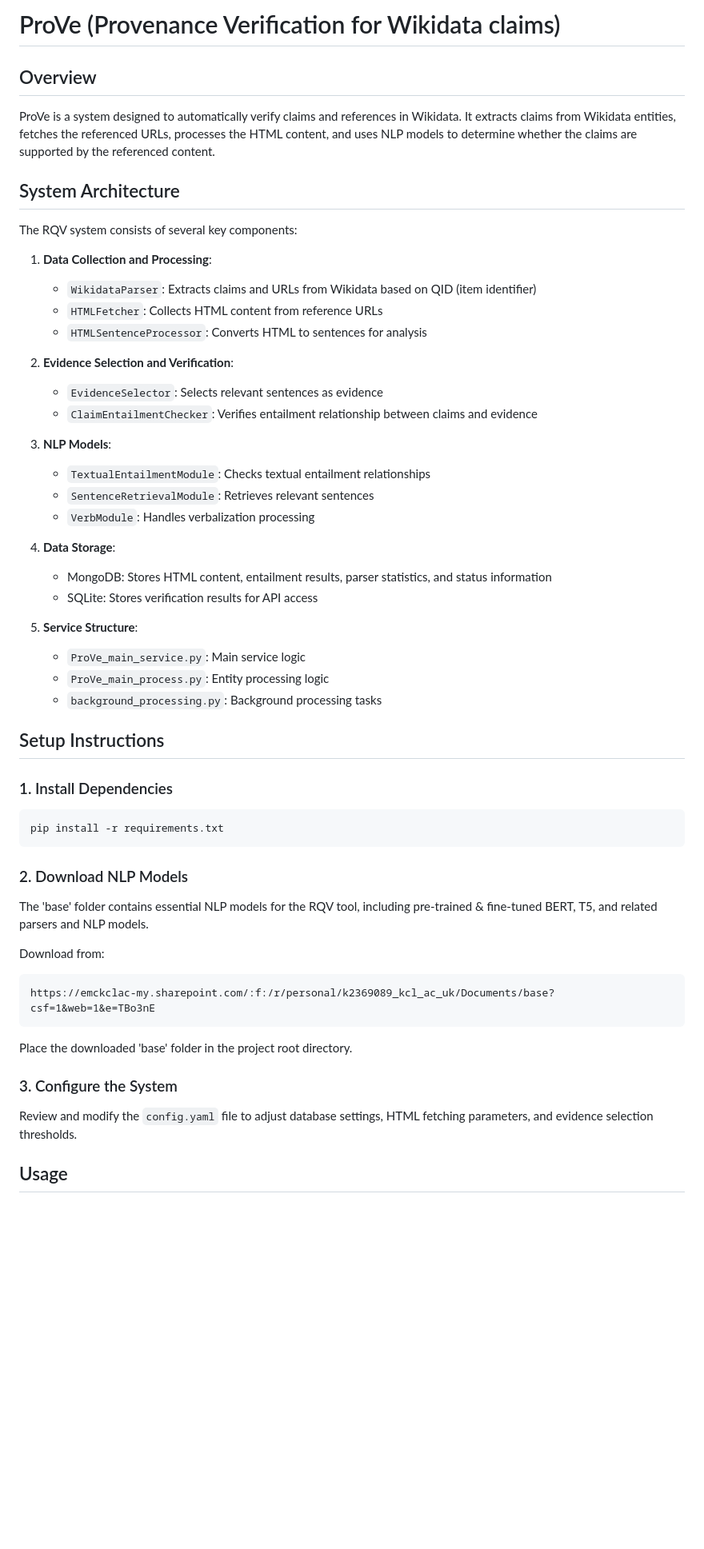
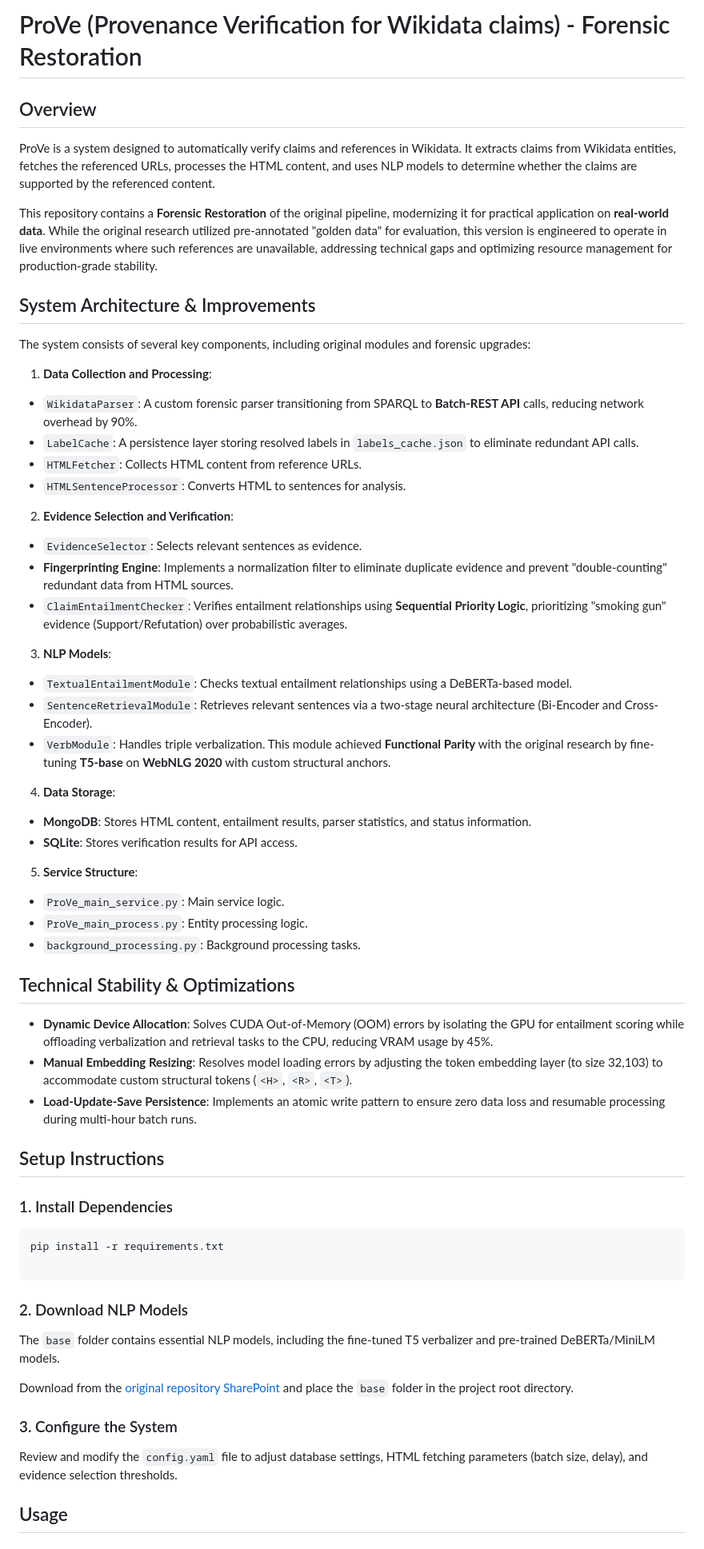
Before and after one commit to karthik-raja17/ProVe-main, a Markdown page: README.md, the part around one of its changes. Shown at 80% size. Drawn GitHub-style; blank space fills up the shorter version.

Commit message:
Revise README for forensic restoration details
Updated README to reflect forensic restoration and system improvements.

````diff
--- a/README.md
+++ b/README.md
@@ -1,54 +1,70 @@
-# ProVe (Provenance Verification for Wikidata claims)
+# ProVe (Provenance Verification for Wikidata claims) - Forensic Restoration
 
 ## Overview
+
 ProVe is a system designed to automatically verify claims and references in Wikidata. It extracts claims from Wikidata entities, fetches the referenced URLs, processes the HTML content, and uses NLP models to determine whether the claims are supported by the referenced content.
 
-## System Architecture
+This repository contains a **Forensic Restoration** of the original pipeline, modernizing it for practical application on **real-world data**. While the original research utilized pre-annotated "golden data" for evaluation, this version is engineered to operate in live environments where such references are unavailable, addressing technical gaps and optimizing resource management for production-grade stability.
 
-The RQV system consists of several key components:
+## System Architecture & Improvements
+
+The system consists of several key components, including original modules and forensic upgrades:
 
 1. **Data Collection and Processing**:
-   - `WikidataParser`: Extracts claims and URLs from Wikidata based on QID (item identifier)
-   - `HTMLFetcher`: Collects HTML content from reference URLs
-   - `HTMLSentenceProcessor`: Converts HTML to sentences for analysis
+* `WikidataParser`: A custom forensic parser transitioning from SPARQL to **Batch-REST API** calls, reducing network overhead by 90%.
+* `LabelCache`: A persistence layer storing resolved labels in `labels_cache.json` to eliminate redundant API calls.
+* `HTMLFetcher`: Collects HTML content from reference URLs.
+* `HTMLSentenceProcessor`: Converts HTML to sentences for analysis.
+
 
 2. **Evidence Selection and Verification**:
-   - `EvidenceSelector`: Selects relevant sentences as evidence
-   - `ClaimEntailmentChecker`: Verifies entailment relationship between claims and evidence
+* `EvidenceSelector`: Selects relevant sentences as evidence.
+* **Fingerprinting Engine**: Implements a normalization filter to eliminate duplicate evidence and prevent "double-counting" redundant data from HTML sources.
+* `ClaimEntailmentChecker`: Verifies entailment relationships using **Sequential Priority Logic**, prioritizing "smoking gun" evidence (Support/Refutation) over probabilistic averages.
+
 
 3. **NLP Models**:
-   - `TextualEntailmentModule`: Checks textual entailment relationships
-   - `SentenceRetrievalModule`: Retrieves relevant sentences
-   - `VerbModule`: Handles verbalization processing
+* `TextualEntailmentModule`: Checks textual entailment relationships using a DeBERTa-based model.
+* `SentenceRetrievalModule`: Retrieves relevant sentences via a two-stage neural architecture (Bi-Encoder and Cross-Encoder).
+* `VerbModule`: Handles triple verbalization. This module achieved **Functional Parity** with the original research by fine-tuning **T5-base** on **WebNLG 2020** with custom structural anchors.
+
 
 4. **Data Storage**:
-   - MongoDB: Stores HTML content, entailment results, parser statistics, and status information
-   - SQLite: Stores verification results for API access
+* **MongoDB**: Stores HTML content, entailment results, parser statistics, and status information.
+* **SQLite**: Stores verification results for API access.
+
 
 5. **Service Structure**:
-   - `ProVe_main_service.py`: Main service logic
-   - `ProVe_main_process.py`: Entity processing logic
-   - `background_processing.py`: Background processing tasks
+* `ProVe_main_service.py`: Main service logic.
+* `ProVe_main_process.py`: Entity processing logic.
+* `background_processing.py`: Background processing tasks.
+
+
+
+## Technical Stability & Optimizations
+
+* **Dynamic Device Allocation**: Solves CUDA Out-of-Memory (OOM) errors by isolating the GPU for entailment scoring while offloading verbalization and retrieval tasks to the CPU, reducing VRAM usage by 45%.
+* **Manual Embedding Resizing**: Resolves model loading errors by adjusting the token embedding layer (to size 32,103) to accommodate custom structural tokens (`<H>`, `<R>`, `<T>`).
+* **Load-Update-Save Persistence**: Implements an atomic write pattern to ensure zero data loss and resumable processing during multi-hour batch runs.
 
 ## Setup Instructions
 
 ### 1. Install Dependencies
-```
+
+```bash
 pip install -r requirements.txt
+
 ```
 
 ### 2. Download NLP Models
-The 'base' folder contains essential NLP models for the RQV tool, including pre-trained & fine-tuned BERT, T5, and related parsers and NLP models.
 
-Download from:
-```
-https://emckclac-my.sharepoint.com/:f:/r/personal/k2369089_kcl_ac_uk/Documents/base?csf=1&web=1&e=TBo3nE
-```
+The `base` folder contains essential NLP models, including the fine-tuned T5 verbalizer and pre-trained DeBERTa/MiniLM models.
 
-Place the downloaded 'base' folder in the project root directory.
+Download from the [original repository SharePoint](https://emckclac-my.sharepoint.com/:f:/r/personal/k2369089_kcl_ac_uk/Documents/base?csf=1&web=1&e=TBo3nE) and place the `base` folder in the project root directory.
 
 ### 3. Configure the System
-Review and modify the `config.yaml` file to adjust database settings, HTML fetching parameters, and evidence selection thresholds.
+
+Review and modify the `config.yaml` file to adjust database settings, HTML fetching parameters (batch size, delay), and evidence selection thresholds.
 
 ## Usage
 
````
Also changed, not shown: other parts of README.md (+19 -30 lines).
